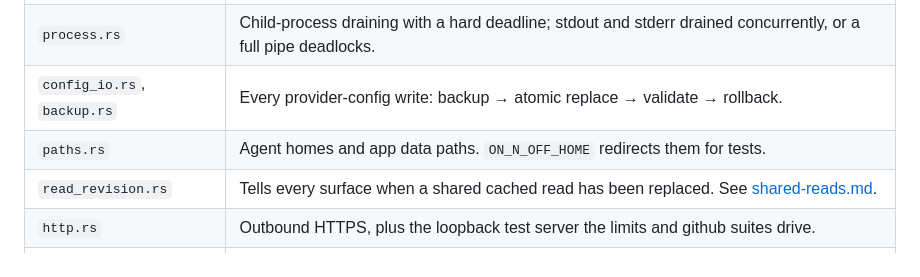
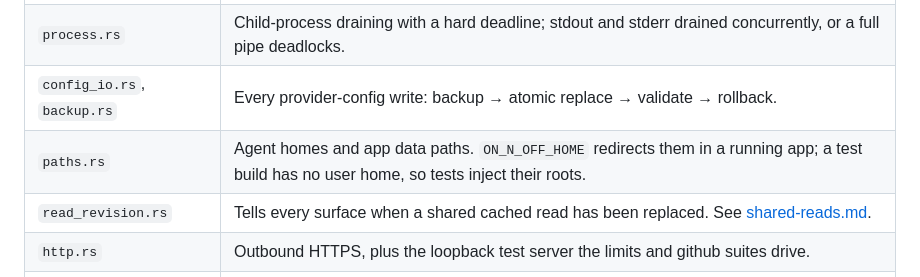
Before and after one commit to giostriquer/on-n-off, a Markdown page: docs/architecture/README.md, the part around the change. GitHub-like rendering.

```diff
--- a/docs/architecture/README.md
+++ b/docs/architecture/README.md
@@ -305,7 +305,7 @@ gone nothing can rebuild it.
 | `cli_locate.rs` | A GUI app does not inherit a terminal's `PATH`. Builds one merged search list and hands it to spawned CLIs as their `PATH`. |
 | `process.rs` | Child-process draining with a hard deadline; stdout and stderr drained concurrently, or a full pipe deadlocks. |
 | `config_io.rs`, `backup.rs` | Every provider-config write: backup → atomic replace → validate → rollback. |
-| `paths.rs` | Agent homes and app data paths. `ON_N_OFF_HOME` redirects them for tests. |
+| `paths.rs` | Agent homes and app data paths. `ON_N_OFF_HOME` redirects them in a running app; a test build has no user home, so tests inject their roots. |
 | `read_revision.rs` | Tells every surface when a shared cached read has been replaced. See [shared-reads.md](shared-reads.md). |
 | `http.rs` | Outbound HTTPS, plus the loopback test server the limits and github suites drive. |
 | `dto.rs` | The serialized shapes crossing the IPC boundary. Changing one is a compatibility event. |
```
Also changed, not shown: AGENTS.md (+6 -3 lines), PROVIDERS.md (+2 -1 lines).
